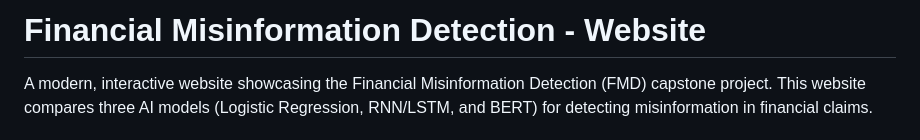
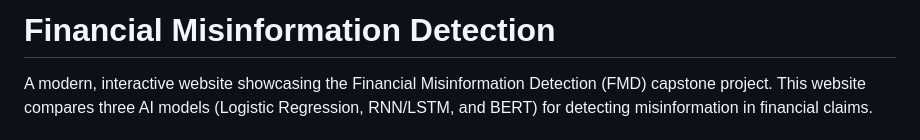
Before and after one commit to arpitaapatel/FMD-COLING-2025, a Markdown page: README.MD, the part around the change printed below. Drawn GitHub-style.

```diff
--- a/README.MD
+++ b/README.MD
@@ -1,4 +1,4 @@
-# Financial Misinformation Detection - Website
+# Financial Misinformation Detection
 
 A modern, interactive website showcasing the Financial Misinformation Detection (FMD) capstone project. This website compares three AI models (Logistic Regression, RNN/LSTM, and BERT) for detecting misinformation in financial claims.
 
```
Also changed, not shown: other parts of README.MD (+1 -0 lines).
